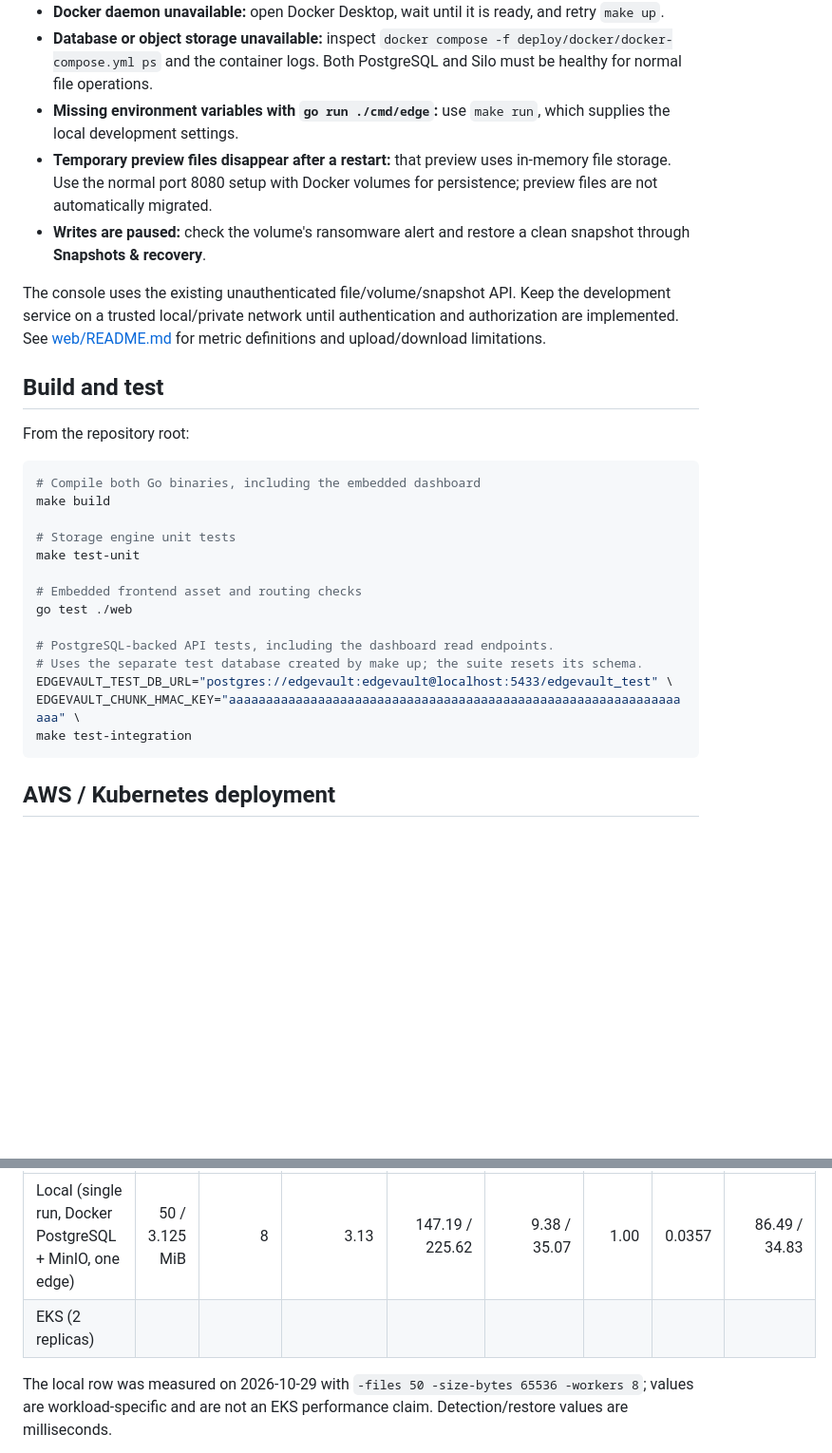
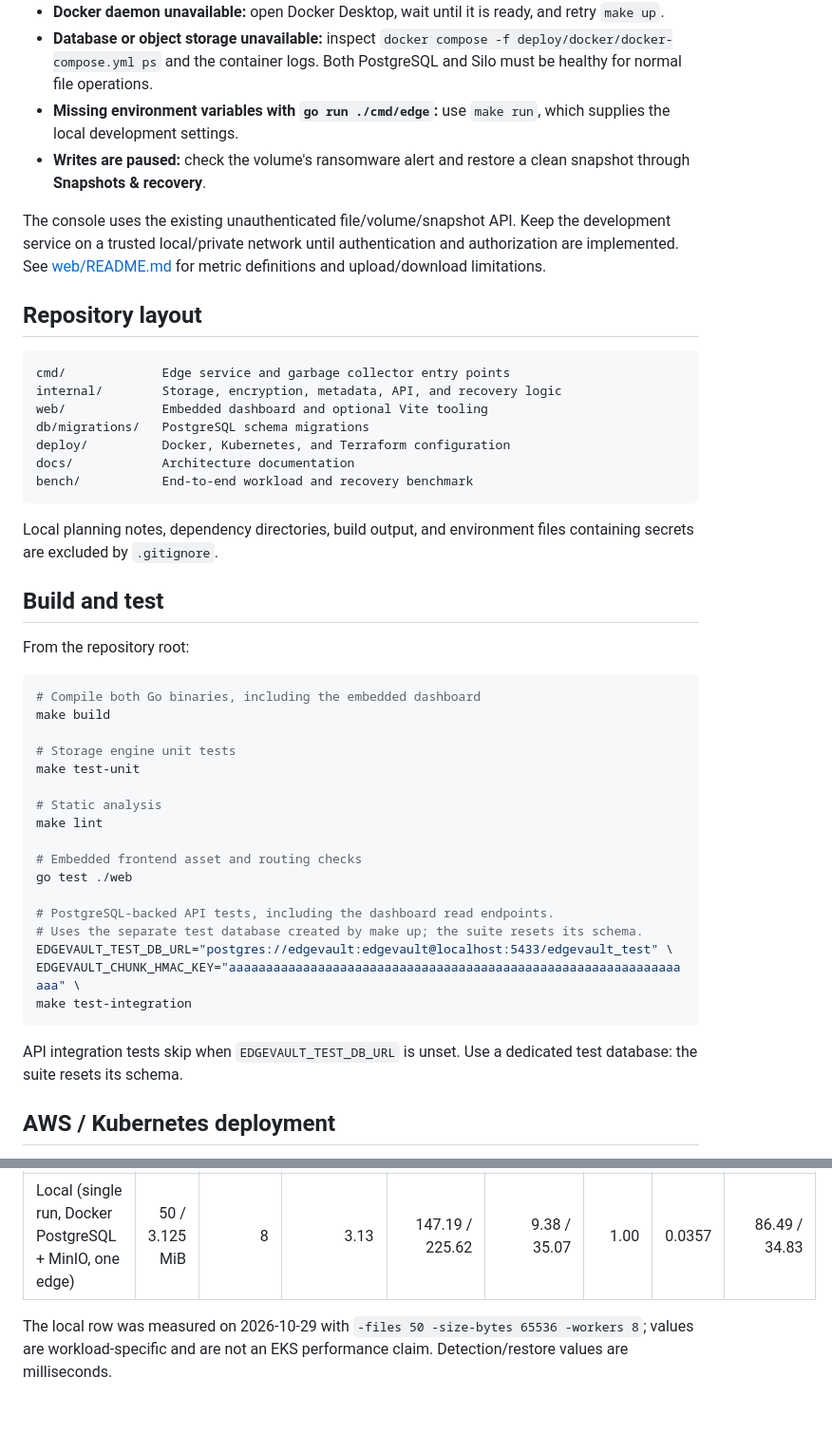
Before and after one commit to Veda-Swarup/EdgeVault, a Markdown page: README.md, 2 parts joined by grey strips. Shown at 95% size. Rendered like a GitHub page; blank space fills up the shorter version.

````diff
--- a/README.md
+++ b/README.md
@@ -123,10 +129,23 @@ This produces `web/dist`. Normal Go builds embed the source HTML/CSS/JS directly
 - **Docker daemon unavailable:** open Docker Desktop, wait until it is ready, and retry `make up`.
 - **Database or object storage unavailable:** inspect `docker compose -f deploy/docker/docker-compose.yml ps` and the container logs. Both PostgreSQL and Silo must be healthy for normal file operations.
 - **Missing environment variables with `go run ./cmd/edge`:** use `make run`, which supplies the local development settings.
-- **Temporary preview files disappear after a restart:** that preview uses in-memory file storage. Use the normal port 8080 setup with Docker volumes for persistence; preview files are not automatically migrated.
 - **Writes are paused:** check the volume's ransomware alert and restore a clean snapshot through **Snapshots & recovery**.
 
 The console uses the existing unauthenticated file/volume/snapshot API. Keep the development service on a trusted local/private network until authentication and authorization are implemented. See [web/README.md](web/README.md) for metric definitions and upload/download limitations.
+
+## Repository layout
+
+```text
+cmd/             Edge service and garbage collector entry points
+internal/        Storage, encryption, metadata, API, and recovery logic
+web/             Embedded dashboard and optional Vite tooling
+db/migrations/   PostgreSQL schema migrations
+deploy/          Docker, Kubernetes, and Terraform configuration
+docs/            Architecture documentation
+bench/           End-to-end workload and recovery benchmark
+```
+
+Local planning notes, dependency directories, build output, and environment files containing secrets are excluded by `.gitignore`.
 
 ## Build and test
 
@@ -139,6 +158,9 @@ make build
 # Storage engine unit tests
 make test-unit
 
+# Static analysis
+make lint
+
 # Embedded frontend asset and routing checks
 go test ./web
 
@@ -148,6 +170,8 @@ EDGEVAULT_TEST_DB_URL="postgres://edgevault:edgevault@localhost:5433/edgevault_t
 EDGEVAULT_CHUNK_HMAC_KEY="aaaaaaaaaaaaaaaaaaaaaaaaaaaaaaaaaaaaaaaaaaaaaaaaaaaaaaaaaaaaaaaa" \
 make test-integration
 ```
+
+API integration tests skip when `EDGEVAULT_TEST_DB_URL` is unset. Use a dedicated test database: the suite resets its schema.
 
 ## AWS / Kubernetes deployment
 
@@ -198,7 +222,6 @@ Run the workload against a new volume name: `go run ./bench -url http://localhos
 | Environment | Files / bytes | Workers | Throughput MiB/s | Mean/max PUT ms | Mean/max GET ms | Cache hit ratio | Dedup ratio | Detection / restore time |
 |---|---:|---:|---:|---:|---:|---:|---:|---:|
 | Local (single run, Docker PostgreSQL + MinIO, one edge) | 50 / 3.125 MiB | 8 | 3.13 | 147.19 / 225.62 | 9.38 / 35.07 | 1.00 | 0.0357 | 86.49 / 34.83 |
-| EKS (2 replicas) |  |  |  |  |  |  |  |  |
 
 The local row was measured on 2026-10-29 with `-files 50 -size-bytes 65536 -workers 8`; values are workload-specific and are not an EKS performance claim. Detection/restore values are milliseconds.
 
````
Also changed, not shown: other parts of README.md (+15 -9 lines).
